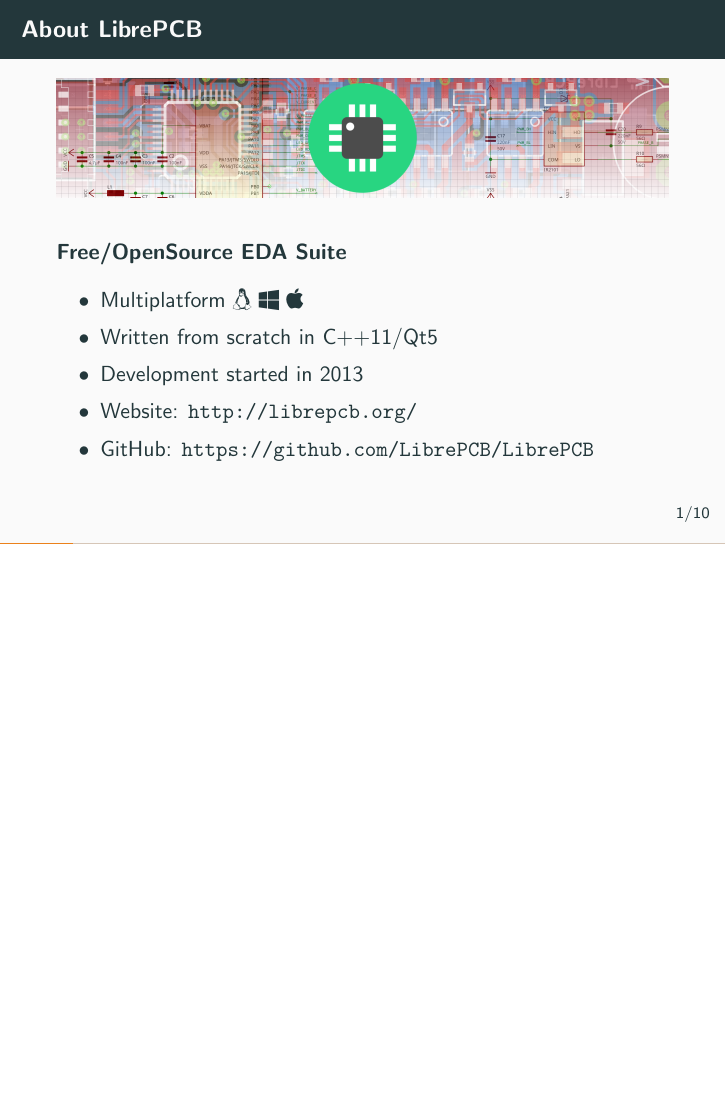
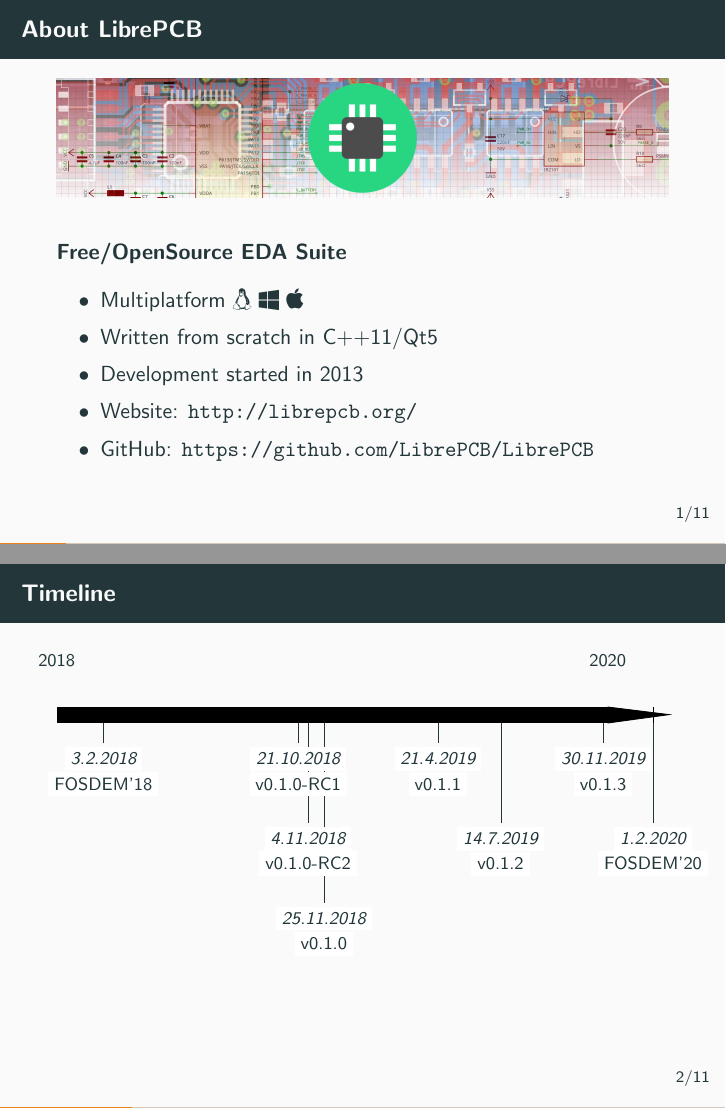
Before and after one commit to LibrePCB/librepcb-slides, LaTeX slides (librepcb-slides.tex, which reads slides/timeline.tex): page 2 of 13 before the commit and pages 2 and 3 of 14 after it, the two joined at a grey line, the shorter picture padded with empty space. Compiled offline with pdfLaTeX.

Commit message:
Add timeline slide

```diff
--- a/librepcb-slides.tex
+++ b/librepcb-slides.tex
@@ -40,6 +40,7 @@
 \usepackage{array}
 \usepackage[framemethod=TikZ]{mdframed}
 \usepackage{fontawesome}
+\usepackage{chronosys}
 
 % Theme
 \usetheme[%
--- /dev/null
+++ b/slides/timeline.tex
@@ -0,0 +1,26 @@
+\section{Timeline}
+
+\begin{frame}{\secname}
+
+  \bigskip
+  \footnotesize
+  \begin{chronology}[startyear=2018,stopyear=2020]
+    \chronoevent[datesstyle=\it,conversionmonth=false,datesseparation=.,
+      colorbox=white,markdepth=50pt]{1/2/2020}{FOSDEM'20}
+    \chronoevent[datesstyle=\it,conversionmonth=false,datesseparation=.,
+    colorbox=white,markdepth=10pt]{30/11/2019}{v0.1.3}
+    \chronoevent[datesstyle=\it,conversionmonth=false,datesseparation=.,
+    colorbox=white,markdepth=50pt]{14/7/2019}{v0.1.2}
+    \chronoevent[datesstyle=\it,conversionmonth=false,datesseparation=.,
+    colorbox=white,markdepth=10pt]{21/4/2019}{v0.1.1}
+    \chronoevent[datesstyle=\it,conversionmonth=false,datesseparation=.,
+    colorbox=white,markdepth=90pt]{25/11/2018}{v0.1.0}
+    \chronoevent[datesstyle=\it,conversionmonth=false,datesseparation=.,
+    colorbox=white,markdepth=50pt]{4/11/2018}{v0.1.0-RC2}
+    \chronoevent[datesstyle=\it,conversionmonth=false,datesseparation=.,
+    colorbox=white,markdepth=10pt]{21/10/2018}{v0.1.0-RC1}
+    \chronoevent[datesstyle=\it,conversionmonth=false,datesseparation=.,
+    colorbox=white,markdepth=10pt]{3/2/2018}{FOSDEM'18}
+  \end{chronology}
+
+\end{frame}
```
Also changed, not shown: librepcb-slides.tex (1 more changed lines).
